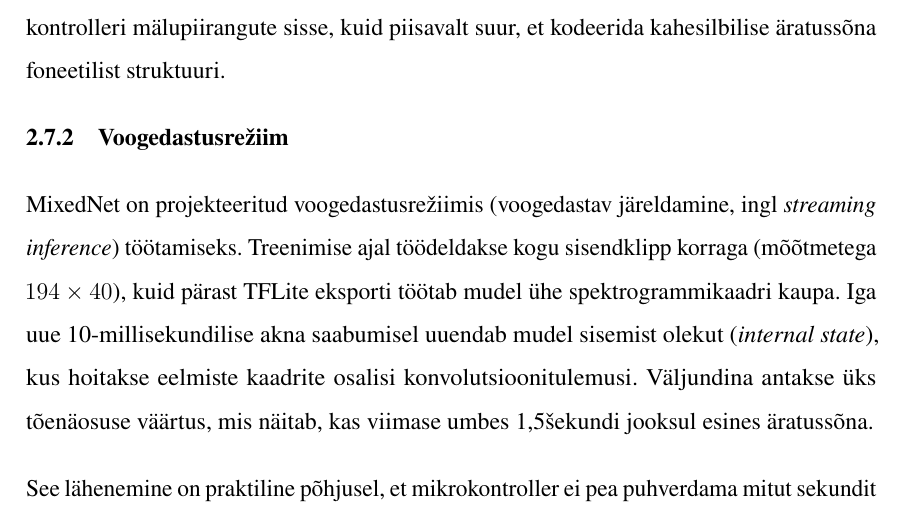
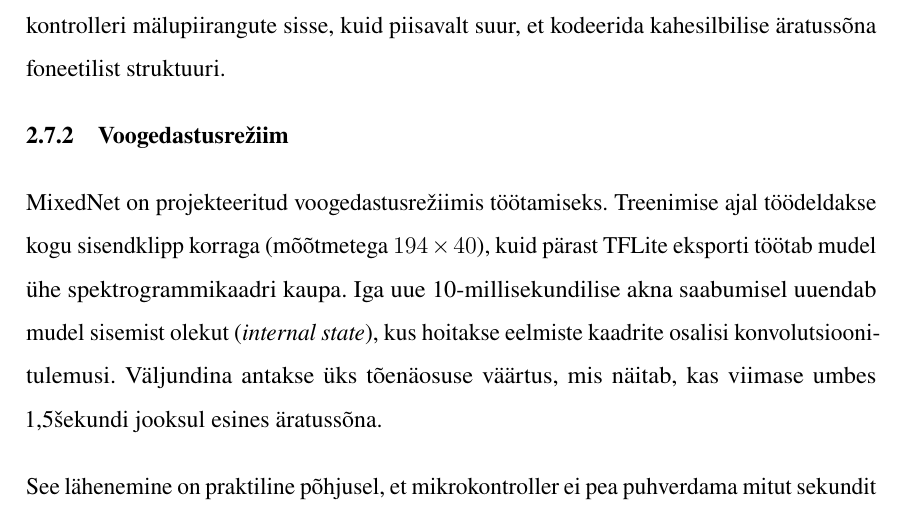
Before and after one commit to Yikizi/kratt, a LaTeX thesis (docs/thesis/thesis-tex-estonian/main.tex, which reads docs/thesis/thesis-tex-estonian/chapters/first_chapter.tex): part of page 22 of 86, cut so that both start at the same text. Compiled offline with pdfLaTeX.

Commit message:
docs(thesis): terminology — drop redundant streaming gloss on line 93
(cherry picked from commit b639b6ec9bbad0eb4ca02d3a29d36b659c1fa468)

```diff
--- a/docs/thesis/thesis-tex-estonian/chapters/first_chapter.tex
+++ b/docs/thesis/thesis-tex-estonian/chapters/first_chapter.tex
@@ -90,7 +90,7 @@ Kogu mudeli parameetrite arv on ${\sim}22\,000$, mis on piisavalt väike, et mah
 \subsection{Voogedastusrežiim}
 \label{subsec:streaming}
 
-MixedNet on projekteeritud voogedastusrežiimis (voogedastav järeldamine, ingl \emph{streaming inference}) töötamiseks. Treenimise ajal töödeldakse kogu sisendklipp korraga (mõõtmetega $194 \times 40$), kuid pärast TFLite eksporti töötab mudel ühe spektrogrammikaadri kaupa. Iga uue 10-millisekundilise akna saabumisel uuendab mudel sisemist olekut (\emph{internal state}), kus hoitakse eelmiste kaadrite osalisi konvolutsiooni\-tulemusi. Väljundina antakse üks tõenäosuse väärtus, mis näitab, kas viimase umbes 1{,}5~sekundi jooksul esines äratussõna.
+MixedNet on projekteeritud voogedastusrežiimis töötamiseks. Treenimise ajal töödeldakse kogu sisendklipp korraga (mõõtmetega $194 \times 40$), kuid pärast TFLite eksporti töötab mudel ühe spektrogrammikaadri kaupa. Iga uue 10-millisekundilise akna saabumisel uuendab mudel sisemist olekut (\emph{internal state}), kus hoitakse eelmiste kaadrite osalisi konvolutsiooni\-tulemusi. Väljundina antakse üks tõenäosuse väärtus, mis näitab, kas viimase umbes 1{,}5~sekundi jooksul esines äratussõna.
 
 See lähenemine on praktiline põhjusel, et mikrokontroller ei pea puhverdama mitut sekundit heli, vaid töötleb seda reaalajas kaaderhaaval. Lisaks on voogedastusrežiimi arvutuslik kulu konstantne --- iga kaader nõuab sama palju tööd sõltumata sellest, kui kaua seade on kuulanud.
 
```
